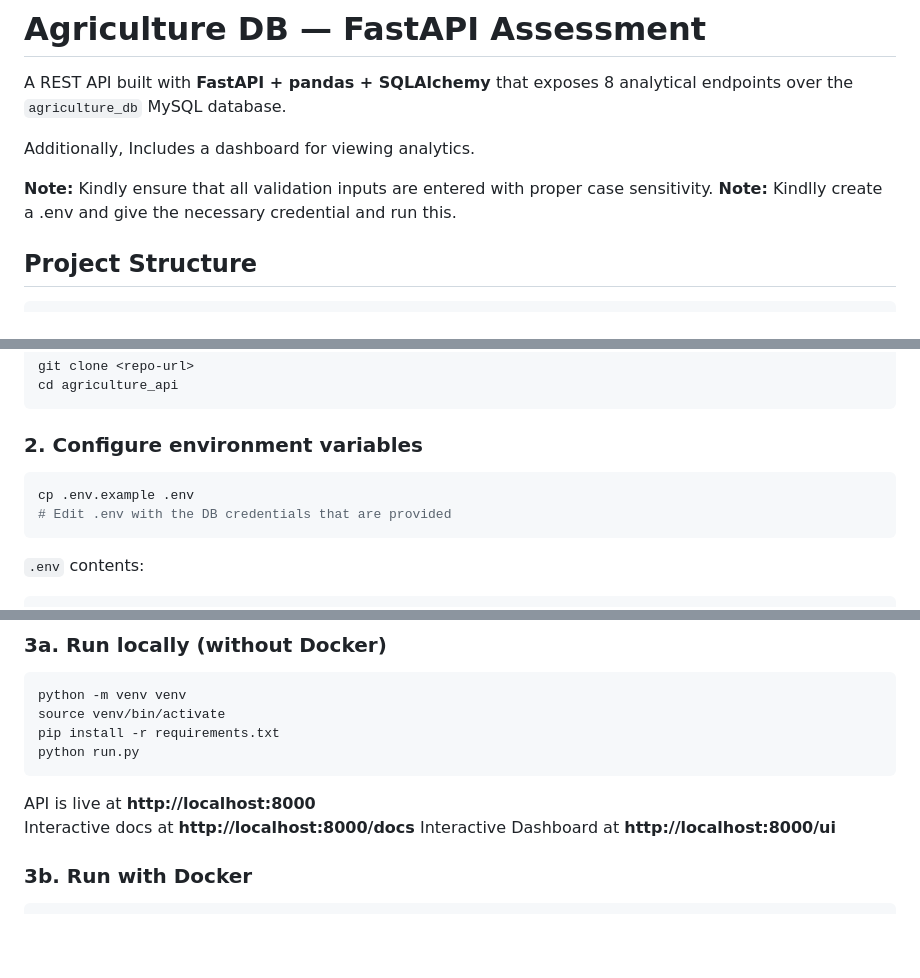
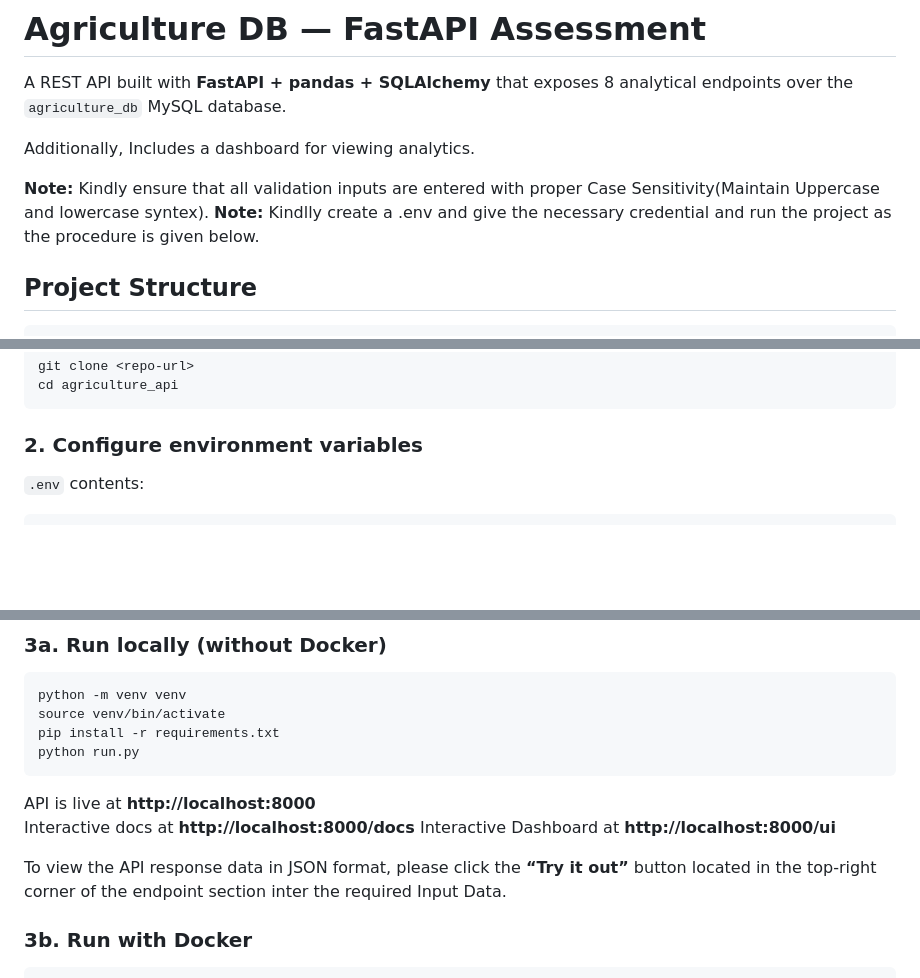
Before and after one commit to Hasan-MdMehedi/Agriculture-Api, a Markdown page: README.md, 3 parts joined by grey strips. Rendered like a GitHub page; blank space fills up the shorter version.

````diff
--- a/README.md
+++ b/README.md
@@ -4,8 +4,8 @@ A REST API built with **FastAPI + pandas + SQLAlchemy** that exposes 8 analytica
 
 Additionally, Includes a dashboard for viewing analytics.
 
-**Note:** Kindly ensure that all validation inputs are entered with proper case sensitivity.
-**Note:** Kindlly create a .env and give the necessary credential and run this.
+**Note:** Kindly ensure that all validation inputs are entered with proper Case Sensitivity(Maintain Uppercase and lowercase syntex).
+**Note:** Kindlly create a .env and give the necessary credential and run the project as the procedure is given below.
 ## Project Structure
 
 ```
@@ -38,10 +38,7 @@ cd agriculture_api
 
 ### 2. Configure environment variables
 
-```bash
-cp .env.example .env
-# Edit .env with the DB credentials that are provided
-```
+
 
 `.env` contents:
 ```
@@ -64,6 +61,9 @@ python run.py
 API is live at **http://localhost:8000**
 Interactive docs at **http://localhost:8000/docs**
 Interactive Dashboard at **http://localhost:8000/ui**
+
+To view the API response data in JSON format, please click the **“Try it out”** button located in the top-right corner of the endpoint section inter the required  Input Data.
+
 
 ### 3b. Run with Docker
 
````
